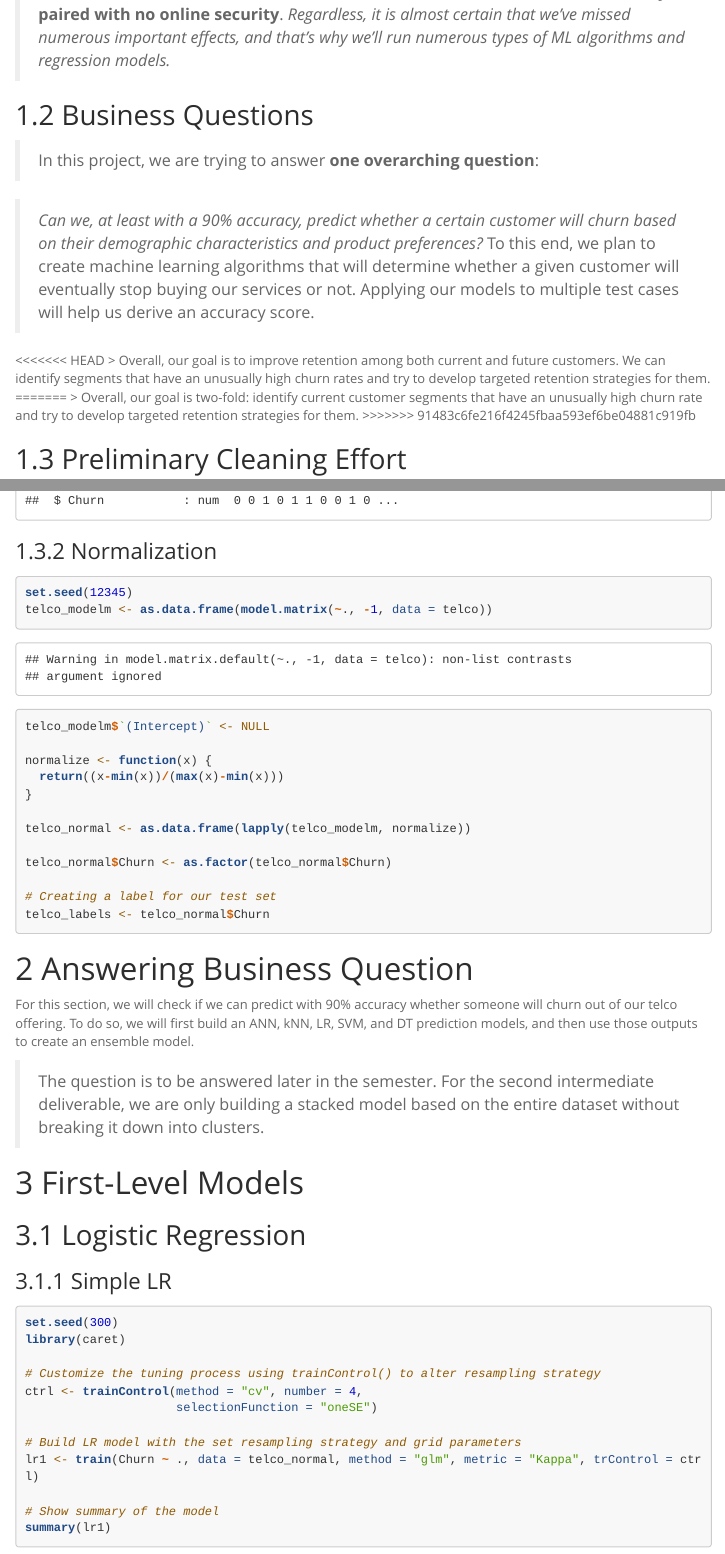
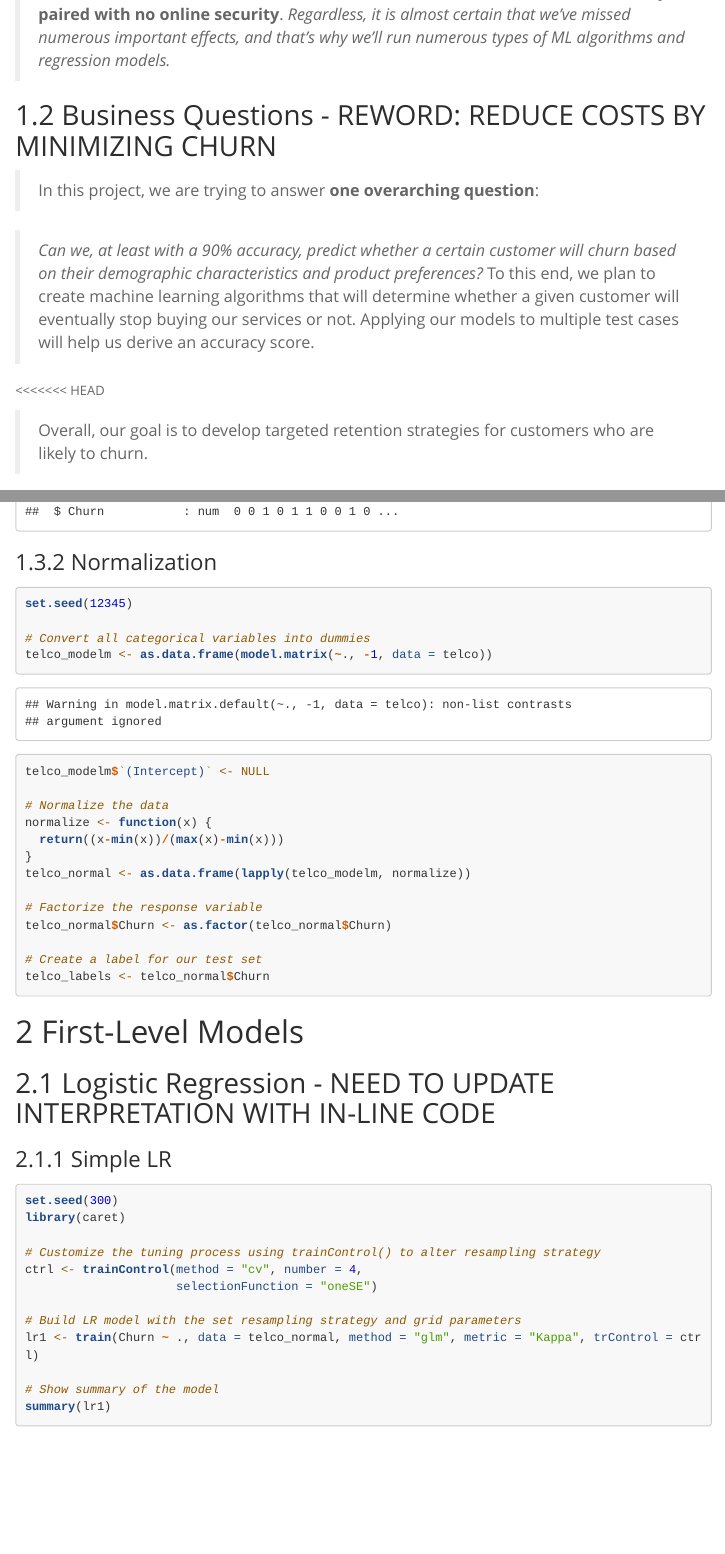
Before and after one commit to ProggePrins1/supreme-giggle, an R Markdown document (Telco.Rmd): the page in a window 1100 px wide, from 9870 px down, and a second part further down, joined at a grey line. Rendered offline with R 4.5, knitr and Pandoc, with nearby package versions; menus at the side of the page are left out; long lines of code are wrapped.

Commit message:
Added task for class on 12/1

````diff
--- a/Telco.Rmd
+++ b/Telco.Rmd
@@ -181,16 +181,14 @@ Overall, we've seen a lot of interesting findings that indicates the dataset's a
 
 > We've seen that **gender** appears to be (somewhat) **indifferent** to the churn rate, whereas the **contract type, device protection, online security, and payment method** are variables to look out for. Additionally, we've realized that **interaction effects must be considered**, too, as a **month-to-month contract is almost always paired with no online security**. *Regardless, it is almost certain that we've missed numerous important effects, and that's why we'll run numerous types of ML algorithms and regression models.*
 
-## Business Questions
+## Business Questions - REWORD: REDUCE COSTS BY MINIMIZING CHURN
 > In this project, we are trying to answer **one overarching question**:
 
 > *Can we, at least with a 90% accuracy, predict whether a certain customer will churn based on their demographic characteristics and product preferences?* To this end, we plan to create machine learning algorithms that will determine whether a given customer will eventually stop buying our services or not. Applying our models to multiple test cases will help us derive an accuracy score.
 
 <<<<<<< HEAD
-> Overall, our goal is to improve retention among both current and future customers. We can identify segments that have an unusually high churn rates and try to develop targeted retention strategies for them.
-=======
-> Overall, our goal is two-fold: identify current customer segments that have an unusually high churn rate and try to develop targeted retention strategies for them.
->>>>>>> 91483c6fe216f4245fbaa593ef6be04881c919fb
+
+> Overall, our goal is to develop targeted retention strategies for customers who are likely to churn.
 
 ## Preliminary Cleaning Effort
 > In the upcoming section, the data is to be cleaned in order to prepare for data analysis, First, we start by deleting the "customerID" column as this column is irrelevant for our purpose (we're not trying to identify specific customers in our dataset). Following this, we factorize the columns with categorical data.
@@ -236,30 +234,26 @@ str(telco)
 
 ```{r}
 set.seed(12345)
+
+# Convert all categorical variables into dummies
 telco_modelm <- as.data.frame(model.matrix(~., -1, data = telco))
 telco_modelm$`(Intercept)` <- NULL
 
+# Normalize the data
 normalize <- function(x) {
   return((x-min(x))/(max(x)-min(x)))
 }
-
 telco_normal <- as.data.frame(lapply(telco_modelm, normalize))
 
+# Factorize the response variable
 telco_normal$Churn <- as.factor(telco_normal$Churn)
 
-# Creating a label for our test set
+# Create a label for our test set
 telco_labels <- telco_normal$Churn
 ```
 
-
-# Answering Business Question
-
-For this section, we will check if we can predict with 90% accuracy whether someone will churn out of our telco offering. To do so, we will first build an ANN, kNN, LR, SVM, and DT prediction models, and then use those outputs to create an ensemble model.
-
-> The question is to be answered later in the semester. For the second intermediate deliverable, we are only building a stacked model based on the entire dataset without breaking it down into clusters.
-
 # First-Level Models
-## Logistic Regression
+## Logistic Regression - NEED TO UPDATE INTERPRETATION WITH IN-LINE CODE
 ### Simple LR
 ```{r}
 set.seed(300)
````
Also changed, not shown: Telco.Rmd (17 more changed lines).
